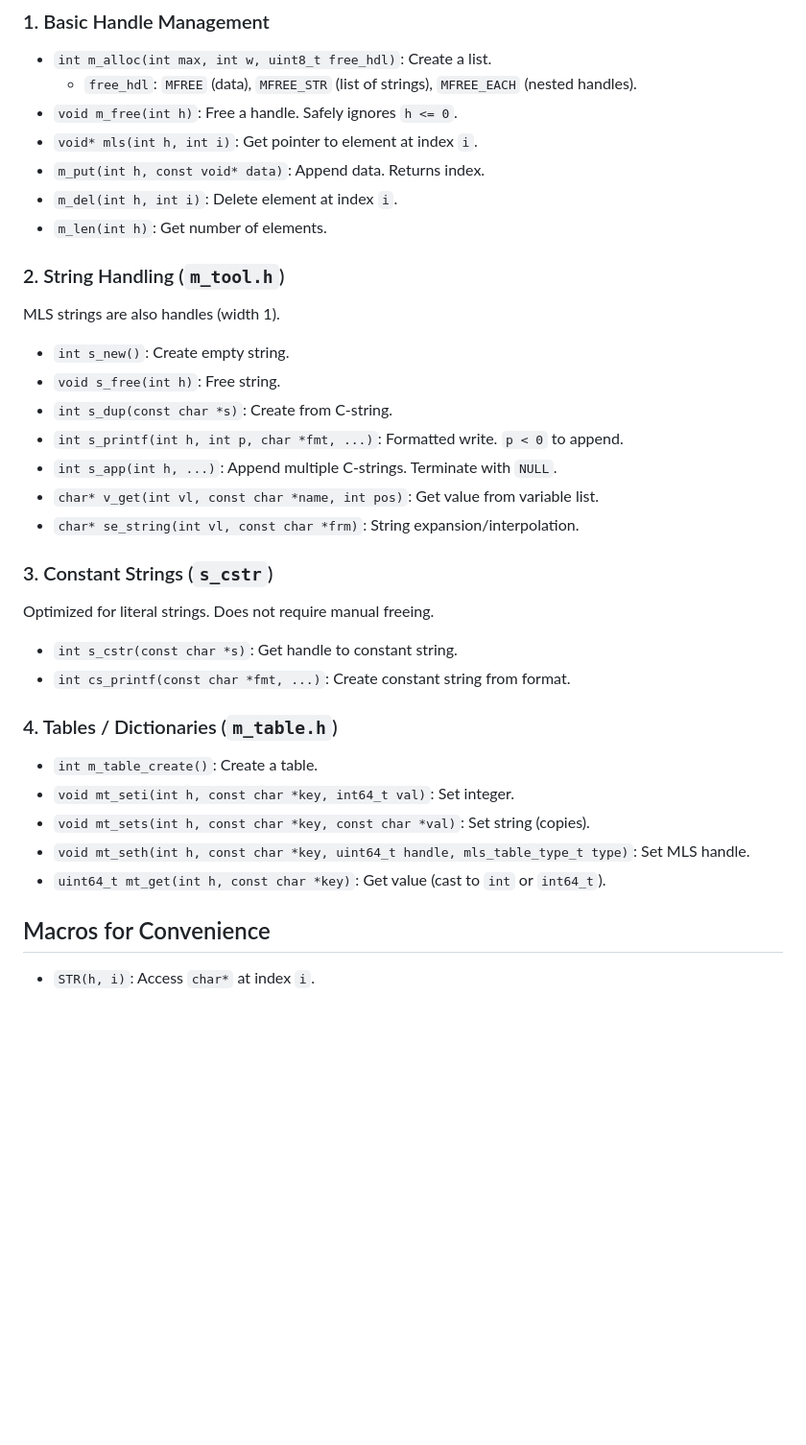
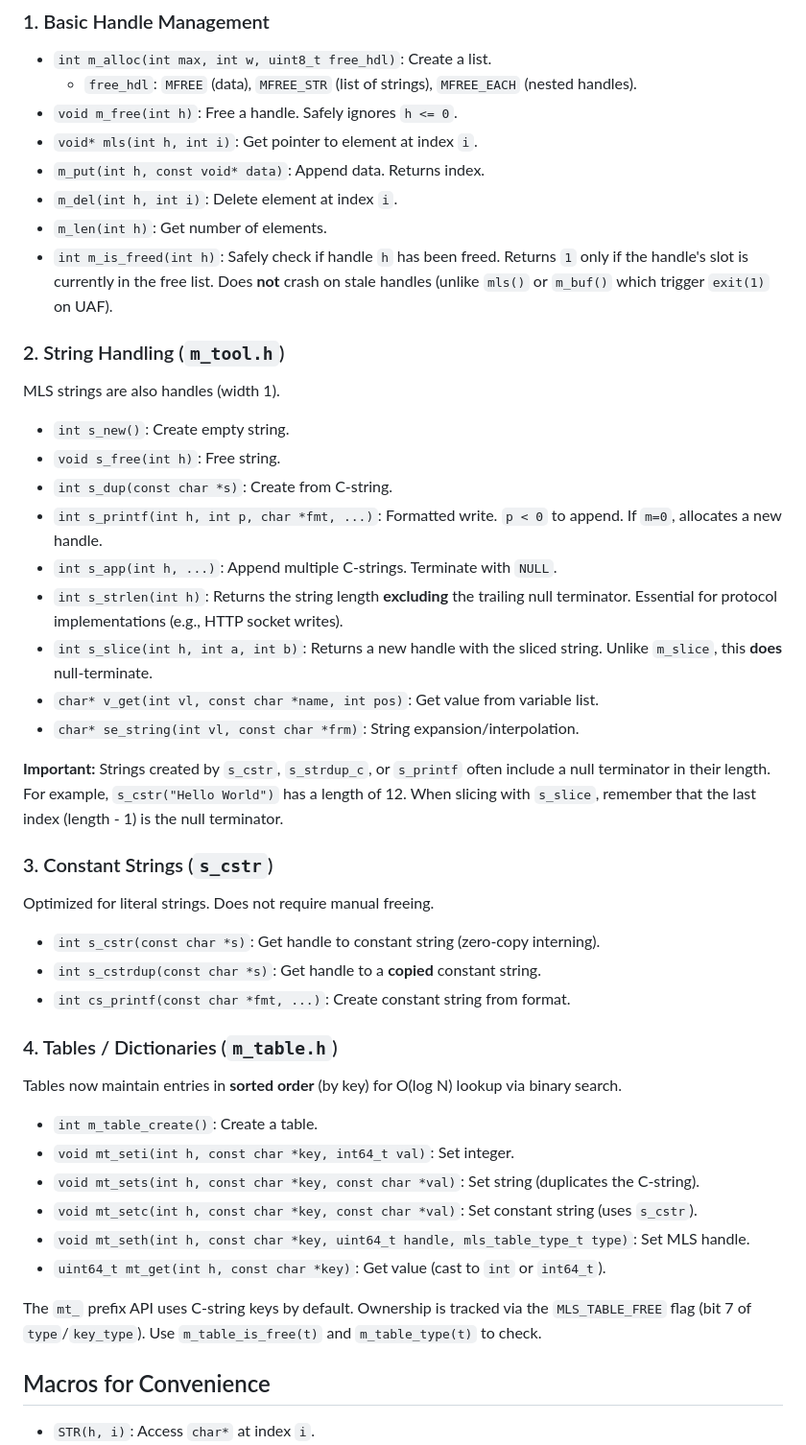
Before and after one commit to xtforever/mls, a Markdown page: WIKI.md, the part around one of its changes. Shown at 96% size. GitHub-like rendering; blank space fills up the shorter version.

```diff
--- a/WIKI.md
+++ b/WIKI.md
@@ -26,28 +27,38 @@ m_destruct();   // End of application (Frees all remaining handles and constant
 - `m_put(int h, const void* data)`: Append data. Returns index.
 - `m_del(int h, int i)`: Delete element at index `i`.
 - `m_len(int h)`: Get number of elements.
+- `int m_is_freed(int h)`: Safely check if handle `h` has been freed. Returns `1` only if the handle's slot is currently in the free list. Does **not** crash on stale handles (unlike `mls()` or `m_buf()` which trigger `exit(1)` on UAF).
 
 ### 2. String Handling (`m_tool.h`)
 MLS strings are also handles (width 1).
 - `int s_new()`: Create empty string.
 - `void s_free(int h)`: Free string.
 - `int s_dup(const char *s)`: Create from C-string.
-- `int s_printf(int h, int p, char *fmt, ...)`: Formatted write. `p < 0` to append.
+- `int s_printf(int h, int p, char *fmt, ...)`: Formatted write. `p < 0` to append. If `m=0`, allocates a new handle.
 - `int s_app(int h, ...)`: Append multiple C-strings. Terminate with `NULL`.
+- `int s_strlen(int h)`: Returns the string length **excluding** the trailing null terminator. Essential for protocol implementations (e.g., HTTP socket writes).
+- `int s_slice(int h, int a, int b)`: Returns a new handle with the sliced string. Unlike `m_slice`, this **does** null-terminate.
 - `char* v_get(int vl, const char *name, int pos)`: Get value from variable list.
 - `char* se_string(int vl, const char *frm)`: String expansion/interpolation.
 
+**Important:** Strings created by `s_cstr`, `s_strdup_c`, or `s_printf` often include a null terminator in their length. For example, `s_cstr("Hello World")` has a length of 12. When slicing with `s_slice`, remember that the last index (length - 1) is the null terminator.
+
 ### 3. Constant Strings (`s_cstr`)
 Optimized for literal strings. Does not require manual freeing.
-- `int s_cstr(const char *s)`: Get handle to constant string.
+- `int s_cstr(const char *s)`: Get handle to constant string (zero-copy interning).
+- `int s_cstrdup(const char *s)`: Get handle to a **copied** constant string.
 - `int cs_printf(const char *fmt, ...)`: Create constant string from format.
 
 ### 4. Tables / Dictionaries (`m_table.h`)
+Tables now maintain entries in **sorted order** (by key) for O(log N) lookup via binary search.
 - `int m_table_create()`: Create a table.
 - `void mt_seti(int h, const char *key, int64_t val)`: Set integer.
-- `void mt_sets(int h, const char *key, const char *val)`: Set string (copies).
+- `void mt_sets(int h, const char *key, const char *val)`: Set string (duplicates the C-string).
+- `void mt_setc(int h, const char *key, const char *val)`: Set constant string (uses `s_cstr`).
 - `void mt_seth(int h, const char *key, uint64_t handle, mls_table_type_t type)`: Set MLS handle.
 - `uint64_t mt_get(int h, const char *key)`: Get value (cast to `int` or `int64_t`).
+
+The `mt_` prefix API uses C-string keys by default. Ownership is tracked via the `MLS_TABLE_FREE` flag (bit 7 of `type`/`key_type`). Use `m_table_is_free(t)` and `m_table_type(t)` to check.
 
 ## Macros for Convenience
 - `STR(h, i)`: Access `char*` at index `i`.
```
Also changed, not shown: other parts of WIKI.md (+80 -2 lines).
